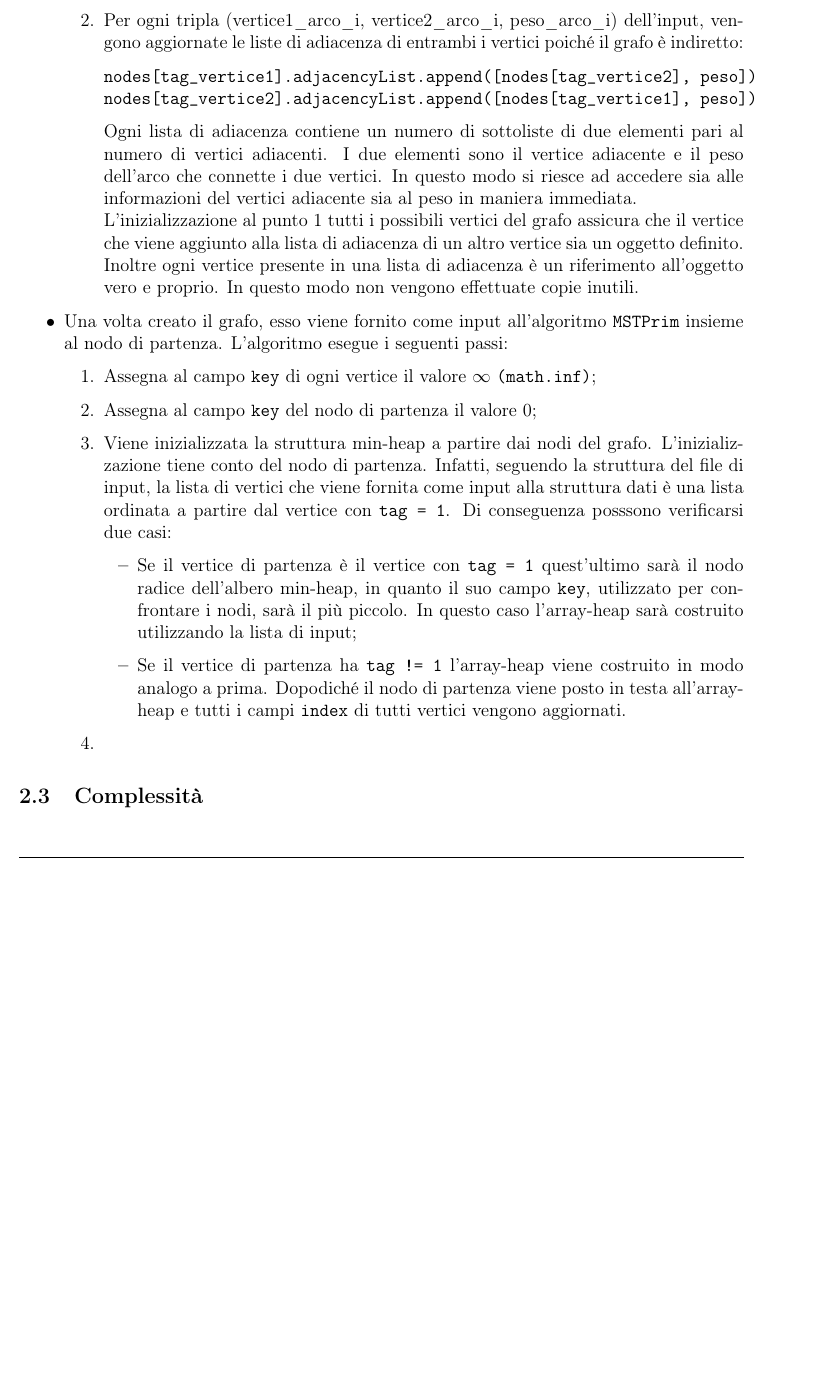
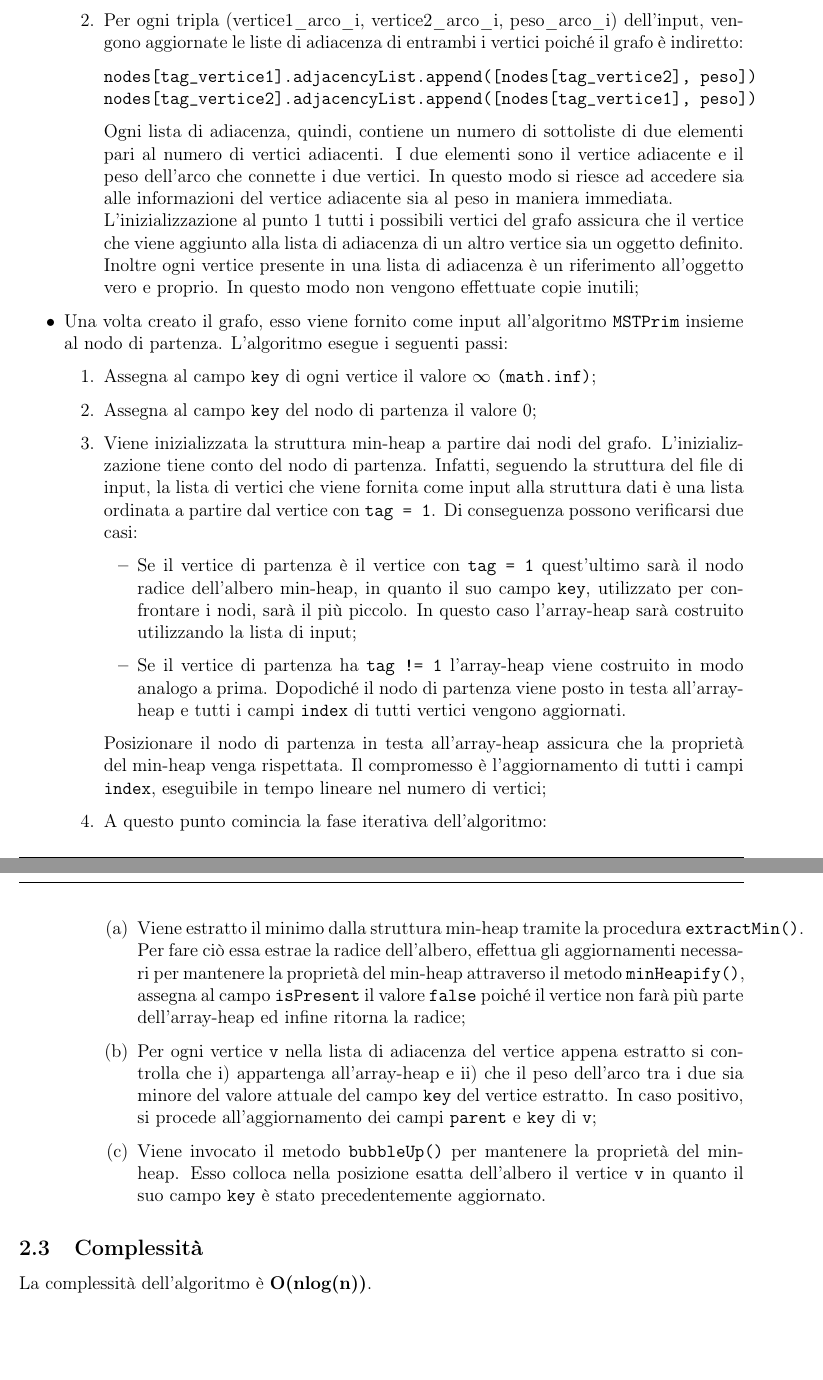
Before and after one commit to cipz/AlgoritmiAvanzati, a LaTeX document (Relazione/Relazione.tex, which reads Relazione/Res/Sezioni/prim.tex): part of page 6 of 14 before the commit and two parts of pages 6 and 7 of 15 after it, the two joined at a grey line, cut so that both start at the same text, the shorter picture padded with empty space. Compiled offline with pdfLaTeX.

Commit message:
Terminate implementation section

```diff
--- a/Relazione/Res/Sezioni/prim.tex
+++ b/Relazione/Res/Sezioni/prim.tex
@@ -59,21 +59,28 @@ La soluzione del problema è stata implementata nel seguente modo:
 		\texttt{nodes[tag\_vertice1].adjacencyList.append([nodes[tag\_vertice2], peso])}
 		\texttt{nodes[tag\_vertice2].adjacencyList.append([nodes[tag\_vertice1], peso])}
 
-		Ogni lista di adiacenza contiene un numero di sottoliste di due elementi pari al numero di vertici adiacenti. I due elementi sono il vertice adiacente e il peso dell'arco che connette i due vertici. In questo modo si riesce ad accedere sia alle informazioni del vertici adiacente sia al peso in maniera immediata.\\
-		L'inizializzazione al punto 1 tutti i possibili vertici del grafo assicura che il vertice che viene aggiunto alla lista di adiacenza di un altro vertice sia un oggetto definito. Inoltre ogni vertice presente in una lista di adiacenza è un riferimento all'oggetto vero e proprio. In questo modo non vengono effettuate copie inutili.
+		Ogni lista di adiacenza, quindi, contiene un numero di sottoliste di due elementi pari al numero di vertici adiacenti. I due elementi sono il vertice adiacente e il peso dell'arco che connette i due vertici. In questo modo si riesce ad accedere sia alle informazioni del vertice adiacente sia al peso in maniera immediata.\\
+		L'inizializzazione al punto 1 tutti i possibili vertici del grafo assicura che il vertice che viene aggiunto alla lista di adiacenza di un altro vertice sia un oggetto definito. Inoltre ogni vertice presente in una lista di adiacenza è un riferimento all'oggetto vero e proprio. In questo modo non vengono effettuate copie inutili;
 	\end{enumerate}
 	\item Una volta creato il grafo, esso viene fornito come input all'algoritmo \texttt{MSTPrim} insieme al nodo di partenza. L'algoritmo esegue i seguenti passi:
 	\begin{enumerate}
 		\item Assegna al campo \texttt{key} di ogni vertice il valore $\infty$ \texttt{(math.inf)};
 		\item Assegna al campo \texttt{key} del nodo di partenza il valore 0;
-		\item Viene inizializzata la struttura min-heap a partire dai nodi del grafo. L'inizializzazione tiene conto del nodo di partenza. Infatti, seguendo la struttura del file di input, la lista di vertici che viene fornita come input alla struttura dati è una lista ordinata a partire dal vertice con \texttt{tag = 1}. Di conseguenza posssono verificarsi due casi:
+		\item Viene inizializzata la struttura min-heap a partire dai nodi del grafo. L'inizializzazione tiene conto del nodo di partenza. Infatti, seguendo la struttura del file di input, la lista di vertici che viene fornita come input alla struttura dati è una lista ordinata a partire dal vertice con \texttt{tag = 1}. Di conseguenza possono verificarsi due casi:
 		\begin{itemize}
 			\item Se il vertice di partenza è il vertice con \texttt{tag = 1} quest'ultimo sarà il nodo radice dell'albero min-heap, in quanto il suo campo \texttt{key}, utilizzato per confrontare i nodi, sarà il più piccolo. In questo caso l'array-heap sarà costruito utilizzando la lista di input;
 			\item Se il vertice di partenza ha \texttt{tag != 1} l'array-heap viene costruito in modo analogo a prima. Dopodiché il nodo di partenza viene posto in testa all'array-heap e tutti i campi \texttt{index} di tutti vertici vengono aggiornati.
 		\end{itemize}
-		\item
+		Posizionare il nodo di partenza in testa all'array-heap assicura che la proprietà del min-heap venga rispettata. Il compromesso è l'aggiornamento di tutti i campi \texttt{index}, eseguibile in tempo lineare nel numero di vertici;
+		\item A questo punto comincia la fase iterativa dell'algoritmo:
+		\begin{enumerate}
+			\item Viene estratto il minimo dalla struttura min-heap tramite la procedura \texttt{extractMin()}. Per fare ciò essa estrae la radice dell'albero, effettua gli aggiornamenti necessari per mantenere la proprietà del min-heap attraverso il metodo \texttt{minHeapify()}, assegna al campo \texttt{isPresent} il valore \texttt{false} poiché il vertice non farà più parte dell'array-heap ed infine ritorna la radice;
+			\item Per ogni vertice \texttt{v} nella lista di adiacenza del vertice appena estratto si controlla che i) appartenga all'array-heap e ii) che il peso dell'arco tra i due sia minore del valore attuale del campo \texttt{key} del vertice estratto. In caso positivo, si procede all'aggiornamento dei campi \texttt{parent} e \texttt{key} di \texttt{v};
+			\item Viene invocato il metodo \texttt{bubbleUp()} per mantenere la proprietà del min-heap. Esso colloca nella posizione esatta dell'albero il vertice \texttt{v} in quanto il suo campo \texttt{key} è stato precedentemente aggiornato.
+		\end{enumerate}
 	\end{enumerate}
 \end{itemize}
 
 \subsection{Complessità}
+La complessità dell'algoritmo è \textbf{O(nlog(n))}.
 \pagebreak
```
Also changed, not shown: Relazione/Res/Sezioni/prim.tex (4 more changed lines), 1 other file.
